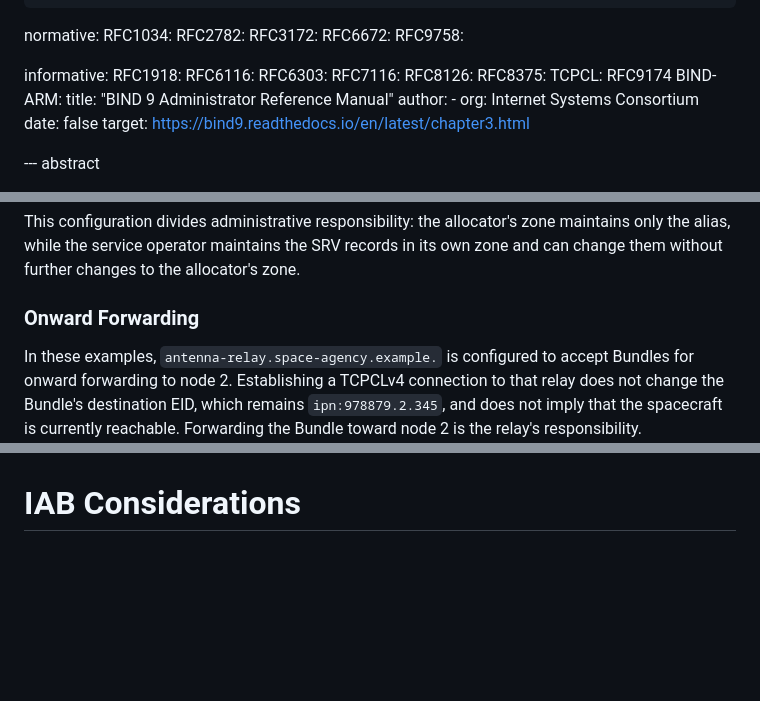
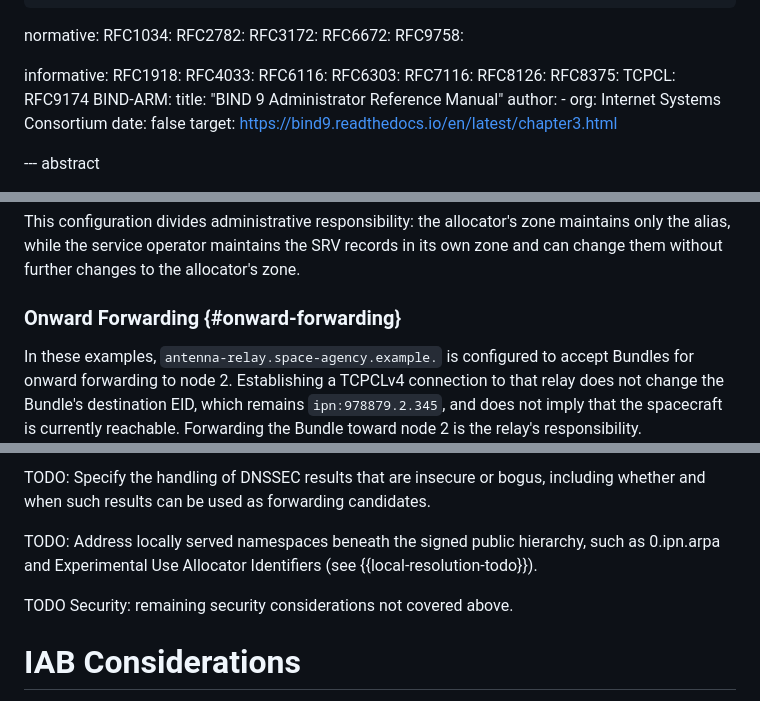
Before and after one commit to ekline/draft-dtn-ipn-arpa, a Markdown page: draft-ek-dtn-ipn-arpa.md, 3 parts joined by grey strips. Rendered like a GitHub page; blank space fills up the shorter version.

```diff
--- a/draft-ek-dtn-ipn-arpa.md
+++ b/draft-ek-dtn-ipn-arpa.md
@@ -39,6 +39,7 @@ normative:
 
 informative:
   RFC1918:
+  RFC4033:
   RFC6116:
   RFC6303:
   RFC7116:
@@ -312,7 +313,7 @@ allocator's zone maintains only the alias, while the service operator
 maintains the SRV records in its own zone and can change them without
 further changes to the allocator's zone.
 
-### Onward Forwarding
+### Onward Forwarding {#onward-forwarding}
 
 In these examples, `antenna-relay.space-agency.example.` is configured
 to accept Bundles for onward forwarding to node 2.  Establishing a
@@ -482,3 +579,12 @@ TODO Security
+TODO: Specify the handling of DNSSEC results that are insecure or
+bogus, including whether and when such results can be used as
+forwarding candidates.
+
+TODO: Address locally served namespaces beneath the signed public
+hierarchy, such as 0.ipn.arpa and Experimental Use Allocator
+Identifiers (see {{local-resolution-todo}}).
+
+TODO Security: remaining security considerations not covered above.
 
 
 # IAB Considerations
```
Also changed, not shown: other parts of draft-ek-dtn-ipn-arpa.md (+97 -1 lines).
